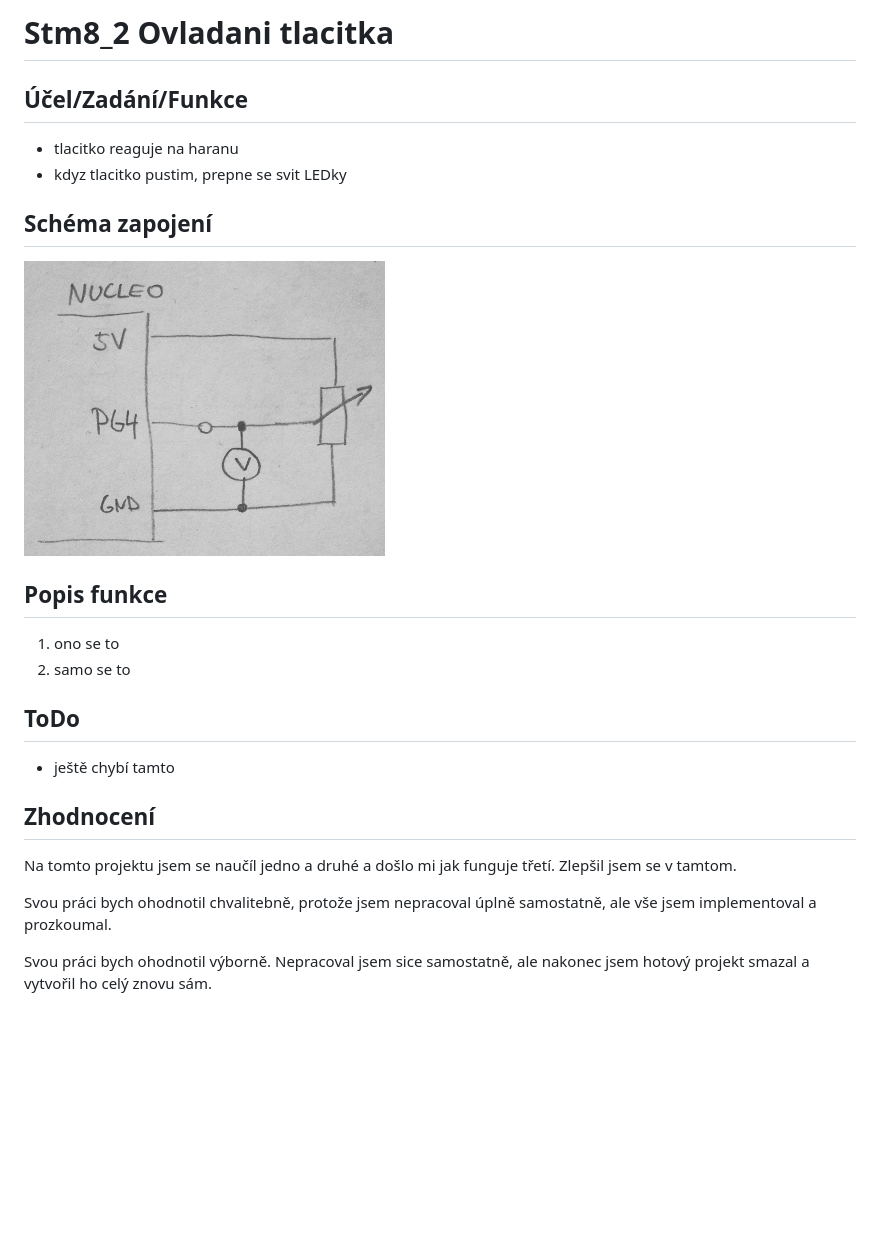
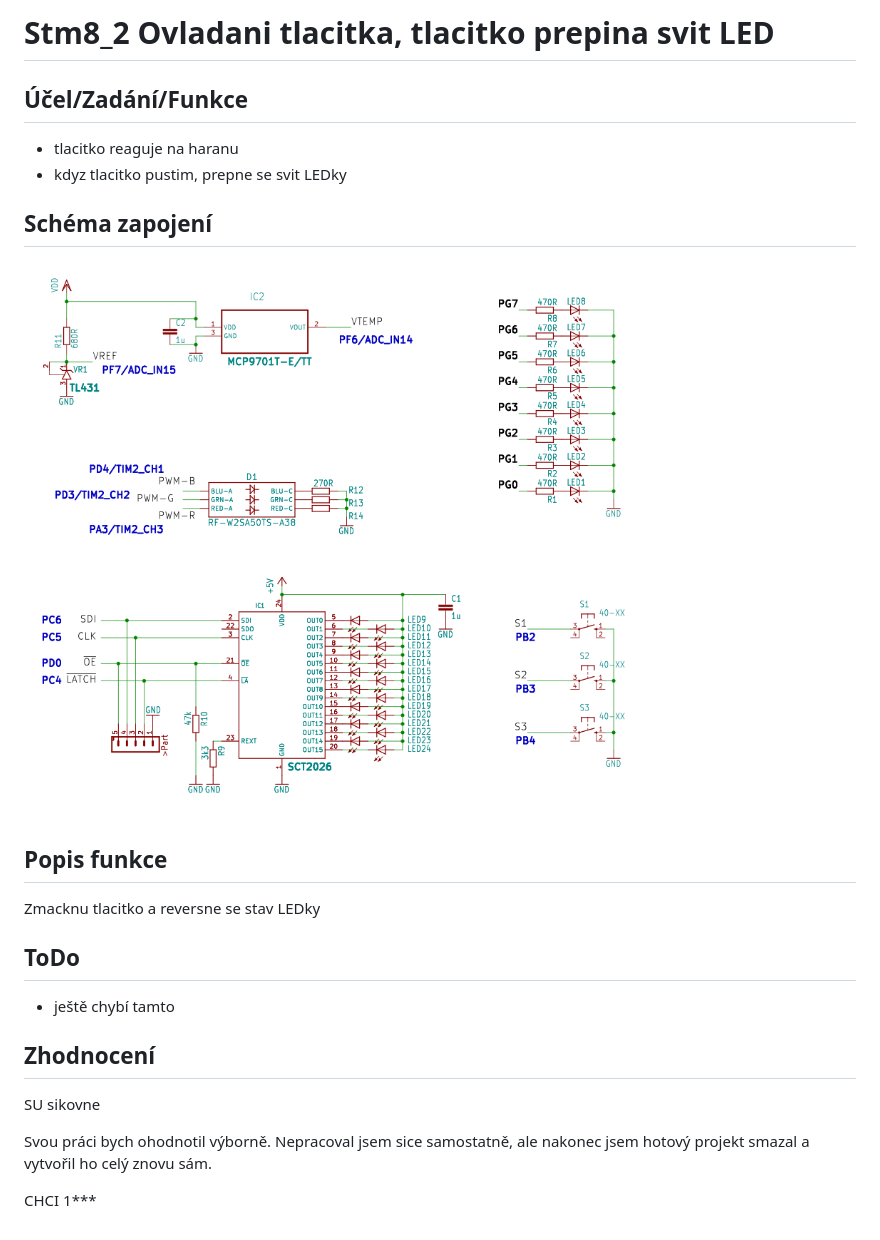
Before and after one commit to WIREproto/MIT-tlacitko, a Markdown page: README.md, the part around the change. Drawn GitHub-style; pictures changed too: docs/schema.png; blank space fills up the shorter version.

Commit message:
Lacitko jede na desce, ledka taku

```diff
--- a/README.md
+++ b/README.md
@@ -1,4 +1,4 @@
-# Stm8_2 Ovladani tlacitka
+# Stm8_2 Ovladani tlacitka, tlacitko prepina svit LED
 
 ## Účel/Zadání/Funkce
 
@@ -12,8 +12,7 @@
 
 ## Popis funkce
 
-1. ono se to
-2. samo se to
+Zmacknu tlacitko a reversne se stav LEDky
 
 ## ToDo
 
@@ -21,11 +20,9 @@
 
 ## Zhodnocení
 
-Na tomto projektu jsem se naučíl jedno a druhé a došlo mi jak funguje třetí.
-Zlepšil jsem se v tamtom.
-
-Svou práci bych ohodnotil chvalitebně, protože jsem nepracoval úplně samostatně,
-ale vše jsem implementoval a prozkoumal.
+SU sikovne
 
 Svou práci bych ohodnotil výborně. Nepracoval jsem sice samostatně,
 ale nakonec jsem hotový projekt smazal a vytvořil ho celý znovu sám.
+
+CHCI 1***
```
Also changed, not shown: 1 other file.
